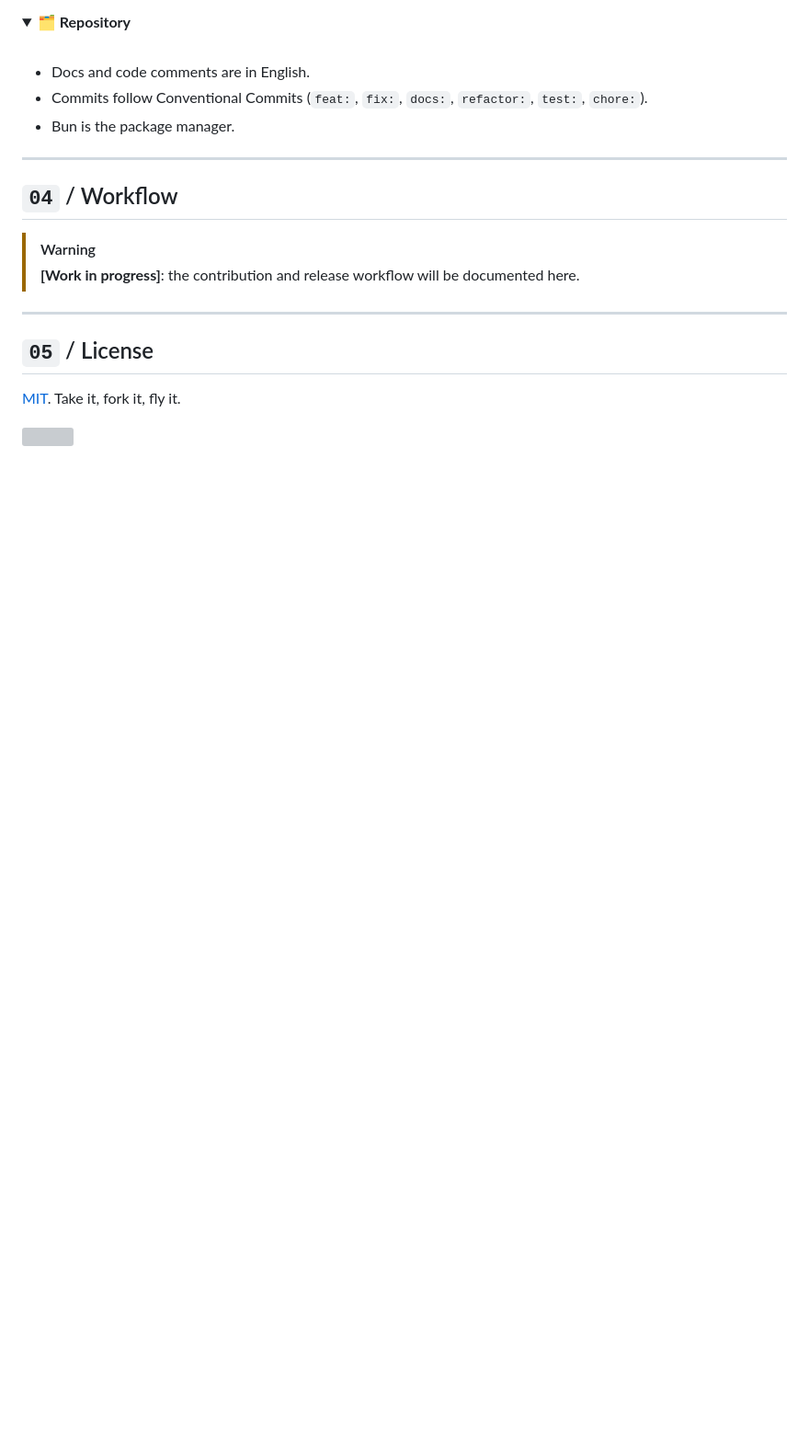
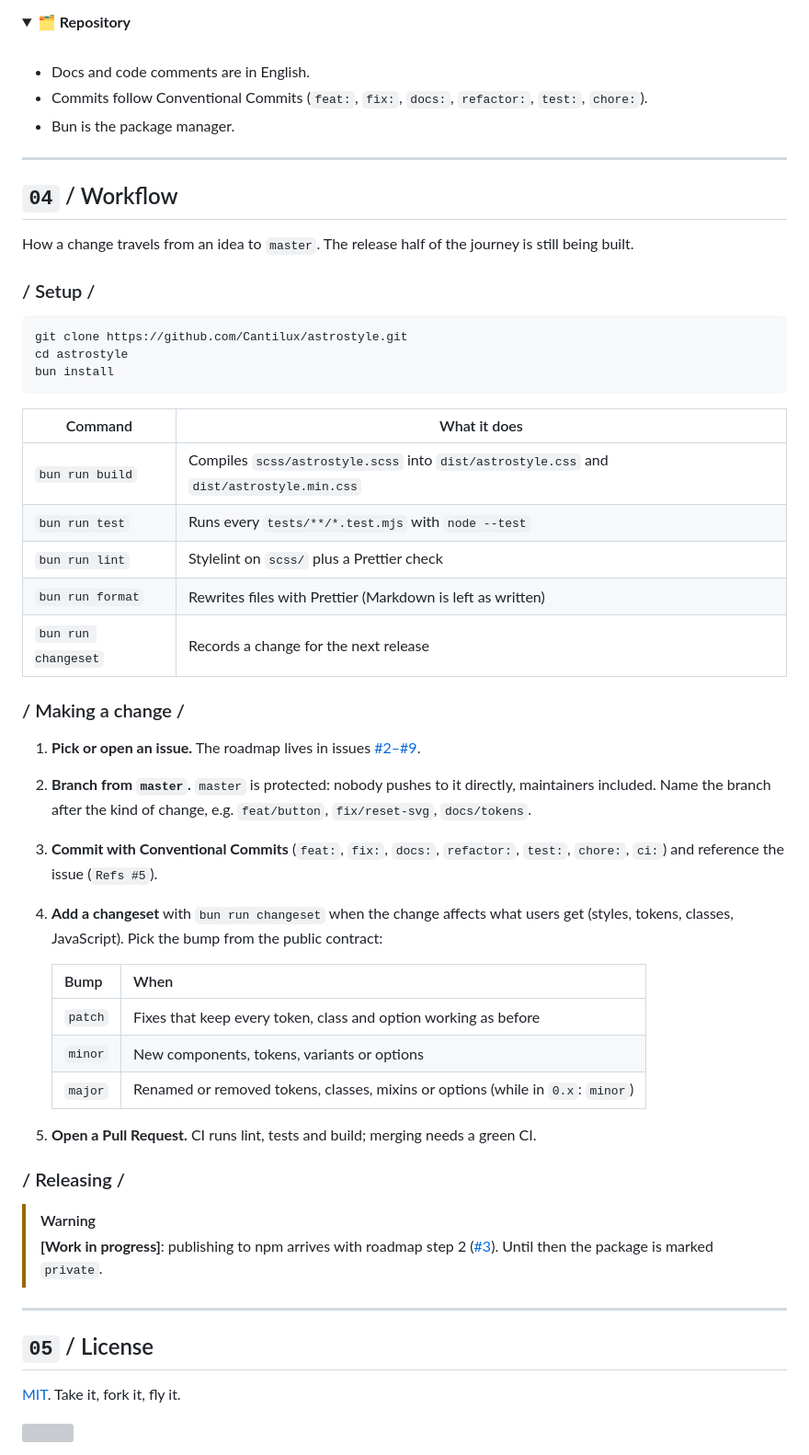
Before and after one commit to Cantilux/astrostyle, a Markdown page: README.md, the part around the change. Shown at 92% size. Drawn GitHub-style; folded sections open; blank space fills up the shorter version; grey boxes are pictures that could not be loaded.

Commit message:
docs: document setup, contribution flow and changesets
Refs #2

Co-Authored-By: Claude Opus 5.5 <noreply@anthropic.com>

````diff
--- a/README.md
+++ b/README.md
@@ -233,8 +233,43 @@ The house rules. Click a section to open it.
 
 ## `04` / Workflow
 
+How a change travels from an idea to `master`. The release half of the journey is still being built.
+
+### / Setup /
+
+```sh
+git clone https://github.com/Cantilux/astrostyle.git
+cd astrostyle
+bun install
+```
+
+| Command | What it does |
+| --- | --- |
+| `bun run build` | Compiles `scss/astrostyle.scss` into `dist/astrostyle.css` and `dist/astrostyle.min.css` |
+| `bun run test` | Runs every `tests/**/*.test.mjs` with `node --test` |
+| `bun run lint` | Stylelint on `scss/` plus a Prettier check |
+| `bun run format` | Rewrites files with Prettier (Markdown is left as written) |
+| `bun run changeset` | Records a change for the next release |
+
+### / Making a change /
+
+1. **Pick or open an issue.** The roadmap lives in issues [#2–#9](https://github.com/Cantilux/astrostyle/issues).
+2. **Branch from `master`.** `master` is protected: nobody pushes to it directly, maintainers included. Name the branch after the kind of change, e.g. `feat/button`, `fix/reset-svg`, `docs/tokens`.
+3. **Commit with Conventional Commits** (`feat:`, `fix:`, `docs:`, `refactor:`, `test:`, `chore:`, `ci:`) and reference the issue (`Refs #5`).
+4. **Add a changeset** with `bun run changeset` when the change affects what users get (styles, tokens, classes, JavaScript). Pick the bump from the public contract:
+
+   | Bump | When |
+   | --- | --- |
+   | `patch` | Fixes that keep every token, class and option working as before |
+   | `minor` | New components, tokens, variants or options |
+   | `major` | Renamed or removed tokens, classes, mixins or options (while in `0.x`: `minor`) |
+
+5. **Open a Pull Request.** CI runs lint, tests and build; merging needs a green CI.
+
+### / Releasing /
+
 > [!WARNING]
-> **[Work in progress]**: the contribution and release workflow will be documented here.
+> **[Work in progress]**: publishing to npm arrives with roadmap step 2 ([#3](https://github.com/Cantilux/astrostyle/issues/3)). Until then the package is marked `private`.
 
 ---
 
````
